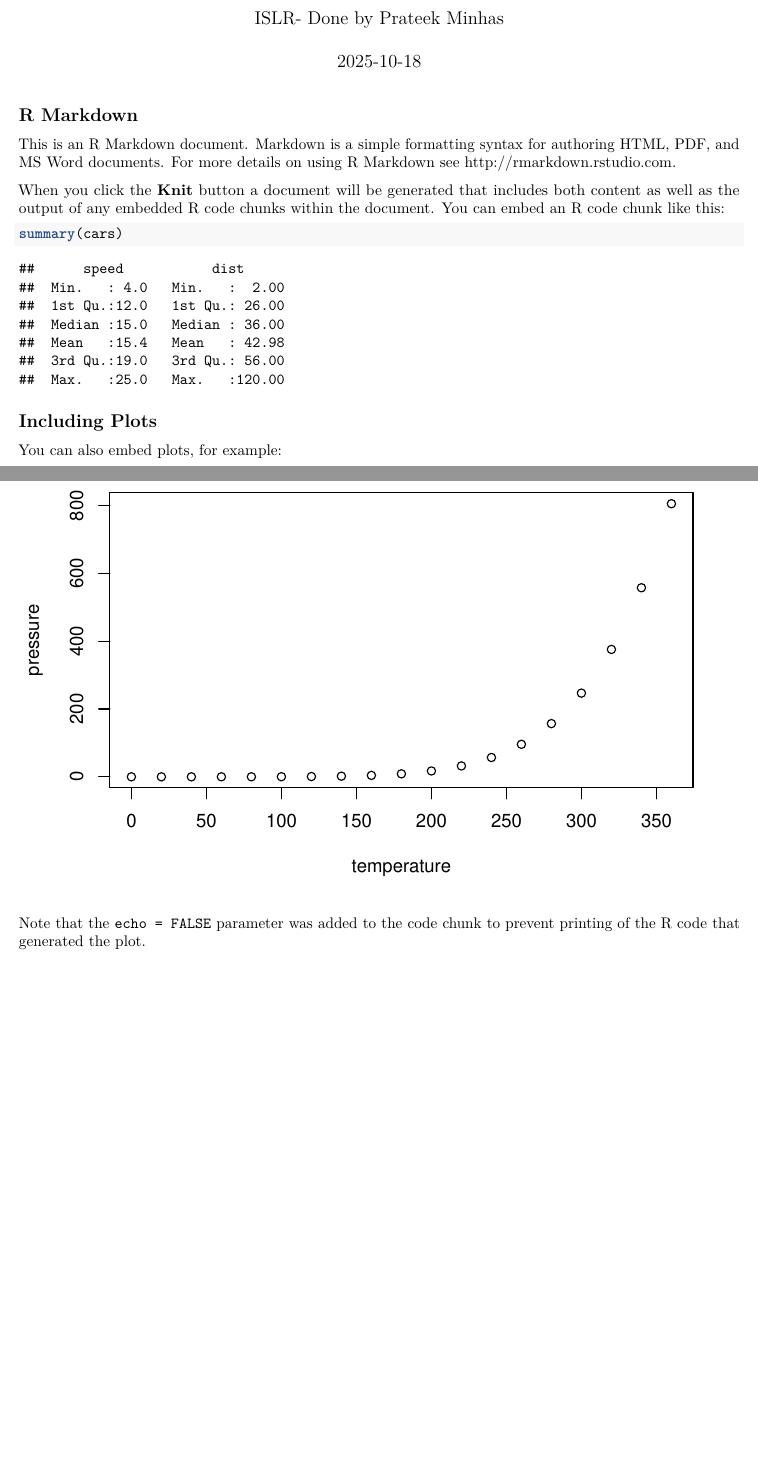
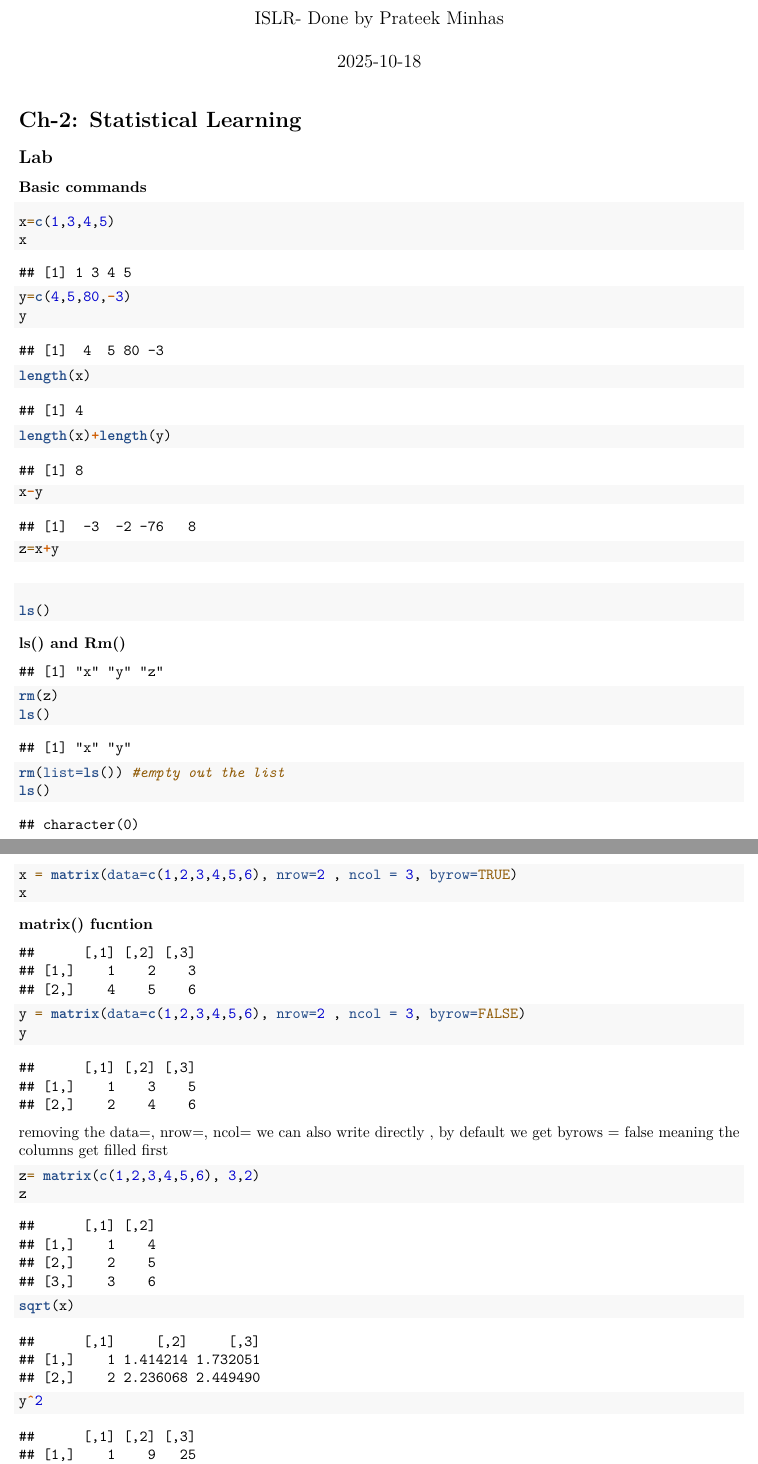
Before and after one commit to PrateekMinhas09/Data-statistics-With-R, an R Markdown document (Statistical Learning.Rmd): two parts of pages 1 and 2 of 2, joined at a grey line, cut so that both start at the same text, the shorter picture padded with empty space. Rendered offline with R 4.5, knitr and Pandoc, then LaTeX, with nearby package versions; code that draws random numbers runs with fixed seeds of ours.

Commit message:
statistical learning

````diff
--- a/Statistical Learning.Rmd
+++ b/Statistical Learning.Rmd
@@ -11,22 +11,46 @@ output:
 knitr::opts_chunk$set(echo = TRUE)
 ```
 
-## R Markdown
+# Ch-2: Statistical Learning
 
-This is an R Markdown document. Markdown is a simple formatting syntax for authoring HTML, PDF, and MS Word documents. For more details on using R Markdown see <http://rmarkdown.rstudio.com>.
+## Lab
 
-When you click the **Knit** button a document will be generated that includes both content as well as the output of any embedded R code chunks within the document. You can embed an R code chunk like this:
+### Basic commands
 
-```{r cars}
-summary(cars)
+```{r}
+x=c(1,3,4,5)
+x
+y=c(4,5,80,-3)
+y
+length(x)
+length(x)+length(y)
+x-y
+z=x+y
+
 ```
 
-## Including Plots
+#### ls() and Rm()
 
-You can also embed plots, for example:
-
-```{r pressure, echo=FALSE}
-plot(pressure)
+```{r}
+ls()
+rm(z)
+ls()
+rm(list=ls()) #empty out the list
+ls()
 ```
 
-Note that the `echo = FALSE` parameter was added to the code chunk to prevent printing of the R code that generated the plot.
+#### matrix() fucntion
+
+```{r}
+
+x = matrix(data=c(1,2,3,4,5,6), nrow=2 , ncol = 3, byrow=TRUE)
+x
+y = matrix(data=c(1,2,3,4,5,6), nrow=2 , ncol = 3, byrow=FALSE)
+y
+```
+
+removing the data=, nrow=, ncol= we can also write directly , by default we get byrows = false meaning the columns get filled first
+
+```{r}
+z= matrix(c(1,2,3,4,5,6), 3,2)
+z
````
Also changed, not shown: Statistical Learning.Rmd (10 more changed lines).
